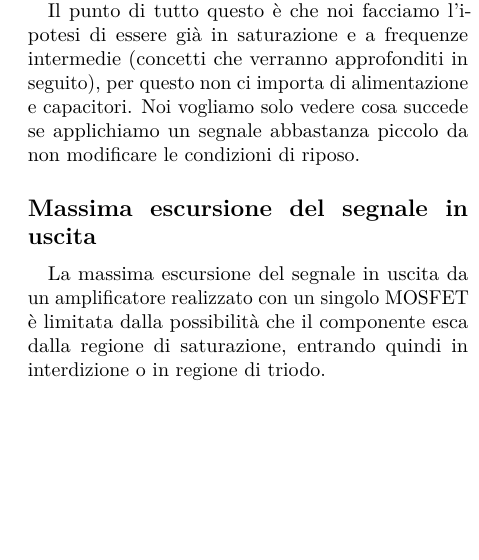
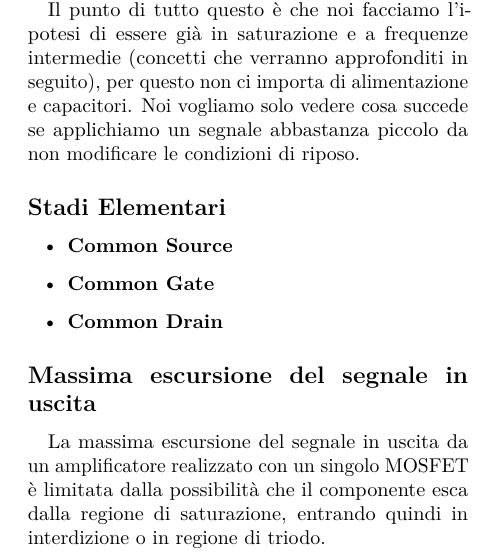
Before and after one commit to pfloris/Appunti-Fondamenti-Elettronica, a LaTeX book (appunti_fondamenti_elettronica_ponneso.tex): part of one column of page 2 of 6, cut so that both start at the same text, the shorter picture padded with empty space. Compiled offline with pdfLaTeX.

Commit message:
Update appunti_fondamenti_elettronica_ponneso.tex

```diff
--- a/appunti_fondamenti_elettronica_ponneso.tex
+++ b/appunti_fondamenti_elettronica_ponneso.tex
@@ -48,6 +41,14 @@ Ovviamente non può pasare nessuna corrente attraverso il gate e questo viene mo
 **(Daniele, qui mi avventuro in una pseudo-spiegazione, dimmi se secondo te ha senso)**
 
 Il punto di tutto questo è che noi facciamo l'ipotesi di essere già in saturazione e a frequenze intermedie (concetti che verranno approfonditi in seguito), per questo non ci importa di alimentazione e capacitori. Noi vogliamo solo vedere cosa succede se applichiamo un segnale abbastanza piccolo da non modificare le condizioni di riposo.
+
+		\subsection*{Stadi Elementari}
+
+		\begin{itemize}
+				\item \textbf{Common Source}
+				\item \textbf{Common Gate}
+				\item \textbf{Common Drain}
+		\end{itemize}
 
 		\subsection*{Massima escursione del segnale in uscita}
 		La massima escursione del segnale in uscita da un amplificatore realizzato con un singolo MOSFET è limitata dalla possibilità che il componente esca dalla regione di saturazione, entrando quindi in interdizione o in regione di triodo.
```
Also changed, not shown: appunti_fondamenti_elettronica_ponneso.tex (7 more changed lines).
